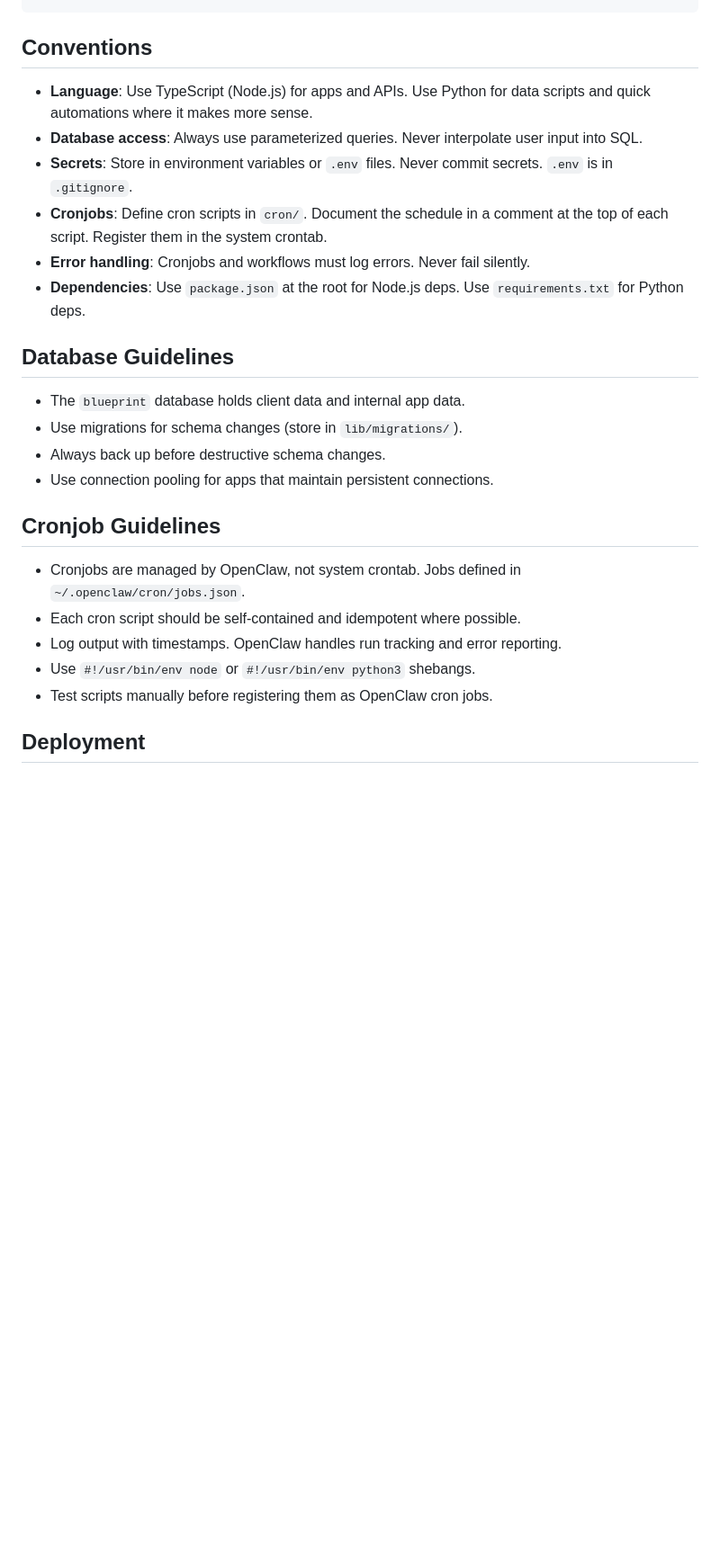
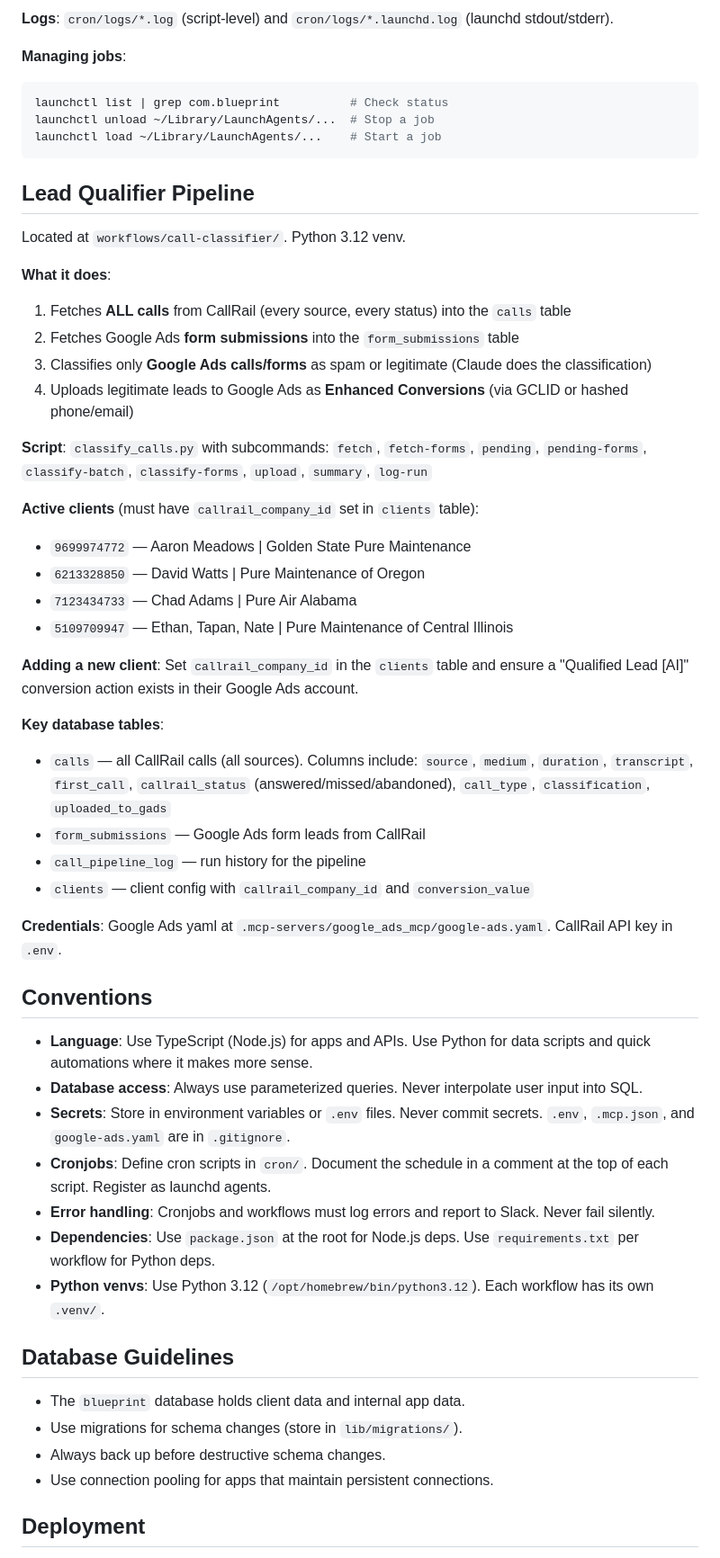
Before and after one commit to blueprintforscale/code-server-mm, a Markdown page: CLAUDE.md, the part around one of its changes. Shown at 90% size. Rendered like a GitHub page; blank space fills up the shorter version.

````diff
--- a/CLAUDE.md
+++ b/CLAUDE.md
@@ -36,12 +69,49 @@ This is the central monorepo for Blueprint's always-on Mac Mini server (`Bluepri
+**Logs**: `cron/logs/*.log` (script-level) and `cron/logs/*.launchd.log` (launchd stdout/stderr).
+
+**Managing jobs**:
+```bash
+launchctl list | grep com.blueprint          # Check status
+launchctl unload ~/Library/LaunchAgents/...  # Stop a job
+launchctl load ~/Library/LaunchAgents/...    # Start a job
+```
+
+## Lead Qualifier Pipeline
+
+Located at `workflows/call-classifier/`. Python 3.12 venv.
+
+**What it does**:
+1. Fetches **ALL calls** from CallRail (every source, every status) into the `calls` table
+2. Fetches Google Ads **form submissions** into the `form_submissions` table
+3. Classifies only **Google Ads calls/forms** as spam or legitimate (Claude does the classification)
+4. Uploads legitimate leads to Google Ads as **Enhanced Conversions** (via GCLID or hashed phone/email)
+
+**Script**: `classify_calls.py` with subcommands: `fetch`, `fetch-forms`, `pending`, `pending-forms`, `classify-batch`, `classify-forms`, `upload`, `summary`, `log-run`
+
+**Active clients** (must have `callrail_company_id` set in `clients` table):
+- `9699974772` — Aaron Meadows | Golden State Pure Maintenance
+- `6213328850` — David Watts | Pure Maintenance of Oregon
+- `7123434733` — Chad Adams | Pure Air Alabama
+- `5109709947` — Ethan, Tapan, Nate | Pure Maintenance of Central Illinois
+
+**Adding a new client**: Set `callrail_company_id` in the `clients` table and ensure a "Qualified Lead [AI]" conversion action exists in their Google Ads account.
+
+**Key database tables**:
+- `calls` — all CallRail calls (all sources). Columns include: `source`, `medium`, `duration`, `transcript`, `first_call`, `callrail_status` (answered/missed/abandoned), `call_type`, `classification`, `uploaded_to_gads`
+- `form_submissions` — Google Ads form leads from CallRail
+- `call_pipeline_log` — run history for the pipeline
+- `clients` — client config with `callrail_company_id` and `conversion_value`
+
+**Credentials**: Google Ads yaml at `.mcp-servers/google_ads_mcp/google-ads.yaml`. CallRail API key in `.env`.
 
 ## Conventions
 
 - **Language**: Use TypeScript (Node.js) for apps and APIs. Use Python for data scripts and quick automations where it makes more sense.
 - **Database access**: Always use parameterized queries. Never interpolate user input into SQL.
-- **Secrets**: Store in environment variables or `.env` files. Never commit secrets. `.env` is in `.gitignore`.
-- **Cronjobs**: Define cron scripts in `cron/`. Document the schedule in a comment at the top of each script. Register them in the system crontab.
-- **Error handling**: Cronjobs and workflows must log errors. Never fail silently.
-- **Dependencies**: Use `package.json` at the root for Node.js deps. Use `requirements.txt` for Python deps.
+- **Secrets**: Store in environment variables or `.env` files. Never commit secrets. `.env`, `.mcp.json`, and `google-ads.yaml` are in `.gitignore`.
+- **Cronjobs**: Define cron scripts in `cron/`. Document the schedule in a comment at the top of each script. Register as launchd agents.
+- **Error handling**: Cronjobs and workflows must log errors and report to Slack. Never fail silently.
+- **Dependencies**: Use `package.json` at the root for Node.js deps. Use `requirements.txt` per workflow for Python deps.
+- **Python venvs**: Use Python 3.12 (`/opt/homebrew/bin/python3.12`). Each workflow has its own `.venv/`.
 
 ## Database Guidelines
 
@@ -50,14 +120,6 @@ This is the central monorepo for Blueprint's always-on Mac Mini server (`Bluepri
 - Always back up before destructive schema changes.
 - Use connection pooling for apps that maintain persistent connections.
 
-## Cronjob Guidelines
-
-- Cronjobs are managed by OpenClaw, not system crontab. Jobs defined in `~/.openclaw/cron/jobs.json`.
-- Each cron script should be self-contained and idempotent where possible.
-- Log output with timestamps. OpenClaw handles run tracking and error reporting.
-- Use `#!/usr/bin/env node` or `#!/usr/bin/env python3` shebangs.
-- Test scripts manually before registering them as OpenClaw cron jobs.
-
 ## Deployment
 
 This is a single-server setup. There is no CI/CD pipeline — Claude Code deploys directly. Apps run as persistent processes managed via `pm2` or similar. The server is always on.
````
Also changed, not shown: other parts of CLAUDE.md (+44 -11 lines).
